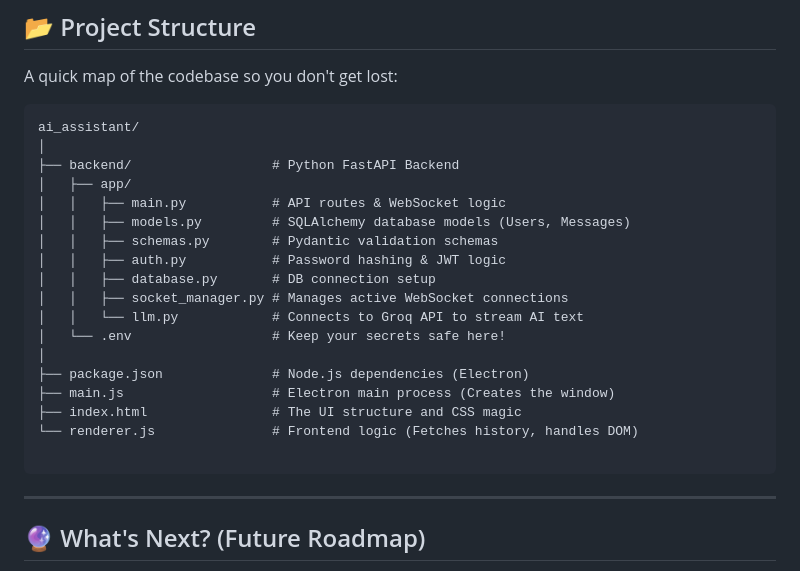
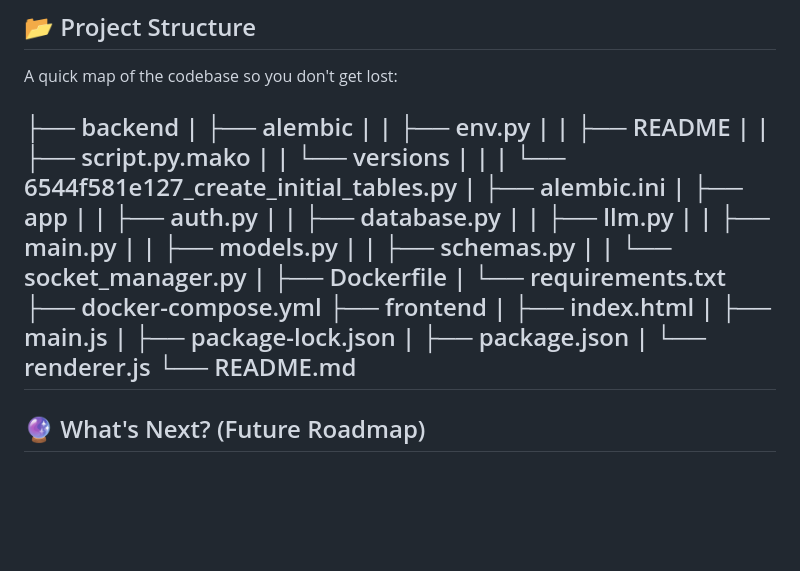
Before and after one commit to saifu8nnn/ai-assistant-project, a Markdown page: README.md, the part around the change. Rendered like a GitHub page; blank space fills up the shorter version.

Commit message:
Revise project structure in README.md
Updated project structure to include alembic migrations and Docker configuration.

````diff
--- a/README.md
+++ b/README.md
@@ -119,27 +119,32 @@ Boom! 💥 The app should pop up on your screen. Create an account, log in, and
 
 A quick map of the codebase so you don't get lost:
 
-```text
-ai_assistant/
-│
-├── backend/                  # Python FastAPI Backend
-│   ├── app/
-│   │   ├── main.py           # API routes & WebSocket logic
-│   │   ├── models.py         # SQLAlchemy database models (Users, Messages)
-│   │   ├── schemas.py        # Pydantic validation schemas
-│   │   ├── auth.py           # Password hashing & JWT logic
-│   │   ├── database.py       # DB connection setup
-│   │   ├── socket_manager.py # Manages active WebSocket connections
-│   │   └── llm.py            # Connects to Groq API to stream AI text
-│   └── .env                  # Keep your secrets safe here!
-│
-├── package.json              # Node.js dependencies (Electron)
-├── main.js                   # Electron main process (Creates the window)
-├── index.html                # The UI structure and CSS magic
-└── renderer.js               # Frontend logic (Fetches history, handles DOM)
-
-```
-
+├── backend
+|  ├── alembic
+|  |  ├── env.py
+|  |  ├── README
+|  |  ├── script.py.mako
+|  |  └── versions
+|  |  |  └── 6544f581e127_create_initial_tables.py
+|  ├── alembic.ini
+|  ├── app
+|  |  ├── auth.py
+|  |  ├── database.py
+|  |  ├── llm.py
+|  |  ├── main.py
+|  |  ├── models.py
+|  |  ├── schemas.py
+|  |  └── socket_manager.py
+|  ├── Dockerfile
+|  └── requirements.txt
+├── docker-compose.yml
+├── frontend
+|  ├── index.html
+|  ├── main.js
+|  ├── package-lock.json
+|  ├── package.json
+|  └── renderer.js
+└── README.md
 ---
 
 ## 🔮 What's Next? (Future Roadmap)
````
